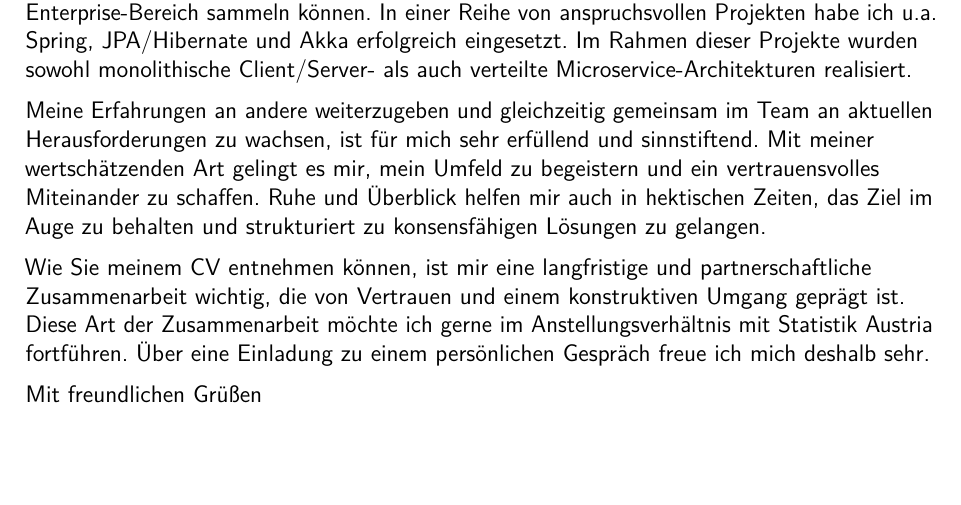
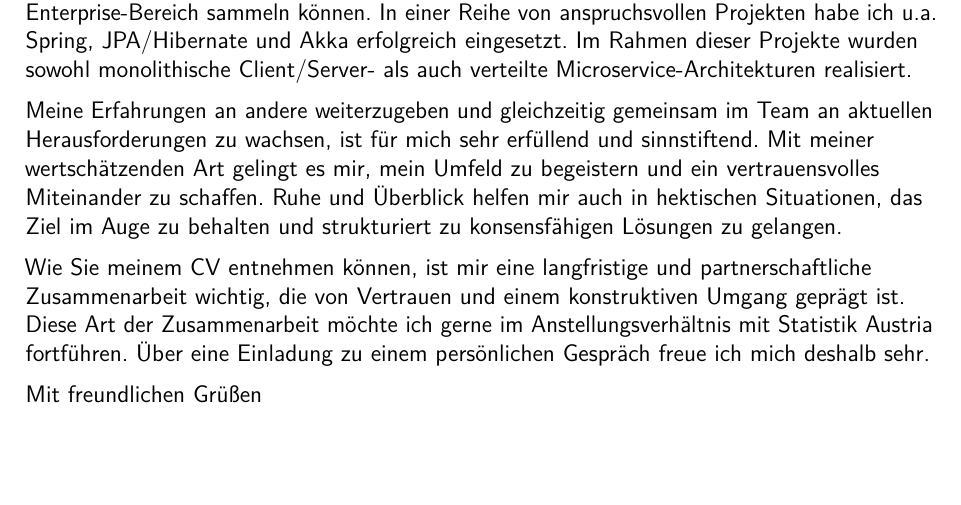
Before and after one commit to dehmer/cv, a LaTeX CV (motivation.statistik.de-at.tex): part of the page, cut so that both start at the same text. Compiled offline with pdfLaTeX.

Commit message:
motivation.statistik.de-at: minor improvements.

```diff
--- a/motivation.statistik.de-at.tex
+++ b/motivation.statistik.de-at.tex
@@ -51,7 +51,7 @@ Meine Erfahrungen an andere weiterzugeben und gleichzeitig gemeinsam im Team
 an aktuellen Herausforderungen zu wachsen, ist für mich sehr erfüllend und
 sinnstiftend. Mit meiner wertschätzenden Art gelingt es mir, mein Umfeld
 zu begeistern und ein vertrauensvolles Miteinander zu schaffen.
-Ruhe und Überblick helfen mir auch in hektischen Zeiten, das Ziel im Auge
+Ruhe und Überblick helfen mir auch in hektischen Situationen, das Ziel im Auge
 zu behalten und strukturiert zu konsensfähigen Lösungen zu gelangen.
 
 Wie Sie meinem CV entnehmen können, ist mir eine langfristige und
```
Also changed, not shown: motivation.statistik.de-at.pdf.
